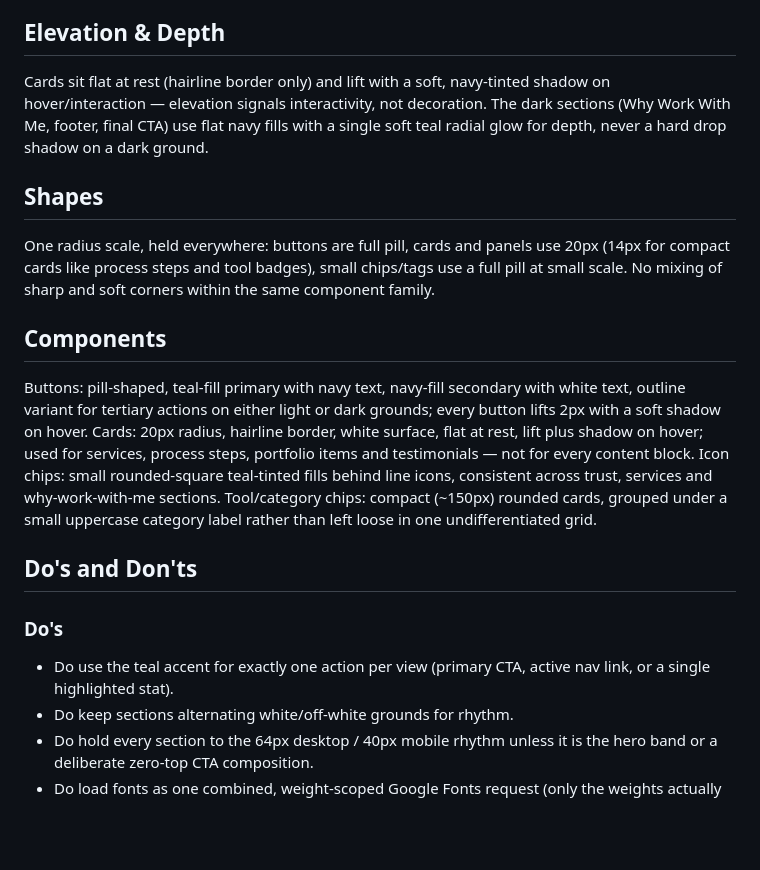
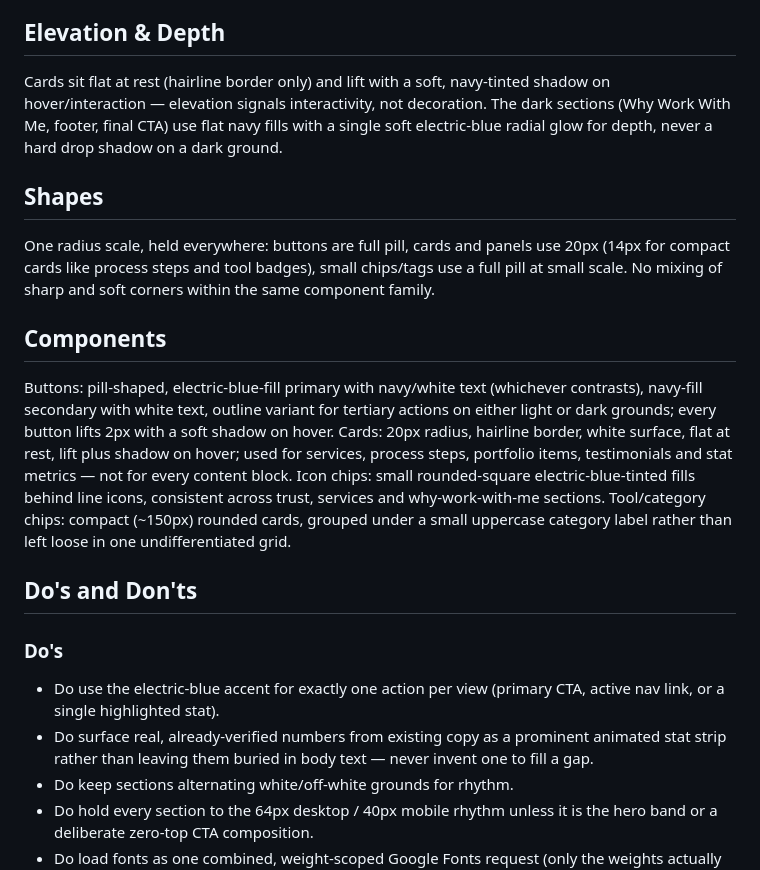
Before and after one commit to abeysunday1/portfoliowebsite, a Markdown page: DESIGN.md, the part around one of its changes. Rendered like a GitHub page; blank space fills up the shorter version.

```diff
--- a/DESIGN.md
+++ b/DESIGN.md
@@ -63,7 +67,7 @@ Hero splits content left / photo right (desktop), never centered-mega-hero; stac
 
 ## Elevation & Depth
 
-Cards sit flat at rest (hairline border only) and lift with a soft, navy-tinted shadow on hover/interaction — elevation signals interactivity, not decoration. The dark sections (Why Work With Me, footer, final CTA) use flat navy fills with a single soft teal radial glow for depth, never a hard drop shadow on a dark ground.
+Cards sit flat at rest (hairline border only) and lift with a soft, navy-tinted shadow on hover/interaction — elevation signals interactivity, not decoration. The dark sections (Why Work With Me, footer, final CTA) use flat navy fills with a single soft electric-blue radial glow for depth, never a hard drop shadow on a dark ground.
 
 ## Shapes
 
@@ -71,12 +75,13 @@ One radius scale, held everywhere: buttons are full pill, cards and panels use 2
 
 ## Components
 
-Buttons: pill-shaped, teal-fill primary with navy text, navy-fill secondary with white text, outline variant for tertiary actions on either light or dark grounds; every button lifts 2px with a soft shadow on hover. Cards: 20px radius, hairline border, white surface, flat at rest, lift plus shadow on hover; used for services, process steps, portfolio items and testimonials — not for every content block. Icon chips: small rounded-square teal-tinted fills behind line icons, consistent across trust, services and why-work-with-me sections. Tool/category chips: compact (~150px) rounded cards, grouped under a small uppercase category label rather than left loose in one undifferentiated grid.
+Buttons: pill-shaped, electric-blue-fill primary with navy/white text (whichever contrasts), navy-fill secondary with white text, outline variant for tertiary actions on either light or dark grounds; every button lifts 2px with a soft shadow on hover. Cards: 20px radius, hairline border, white surface, flat at rest, lift plus shadow on hover; used for services, process steps, portfolio items, testimonials and stat metrics — not for every content block. Icon chips: small rounded-square electric-blue-tinted fills behind line icons, consistent across trust, services and why-work-with-me sections. Tool/category chips: compact (~150px) rounded cards, grouped under a small uppercase category label rather than left loose in one undifferentiated grid.
 
 ## Do's and Don'ts
 
 ### Do's
-- Do use the teal accent for exactly one action per view (primary CTA, active nav link, or a single highlighted stat).
+- Do use the electric-blue accent for exactly one action per view (primary CTA, active nav link, or a single highlighted stat).
+- Do surface real, already-verified numbers from existing copy as a prominent animated stat strip rather than leaving them buried in body text — never invent one to fill a gap.
 - Do keep sections alternating white/off-white grounds for rhythm.
 - Do hold every section to the 64px desktop / 40px mobile rhythm unless it is the hero band or a deliberate zero-top CTA composition.
 - Do load fonts as one combined, weight-scoped Google Fonts request (only the weights actually used) rather than per-family default requests that pull the full 18-variant range.
```
Also changed, not shown: other parts of DESIGN.md (+15 -11 lines).
